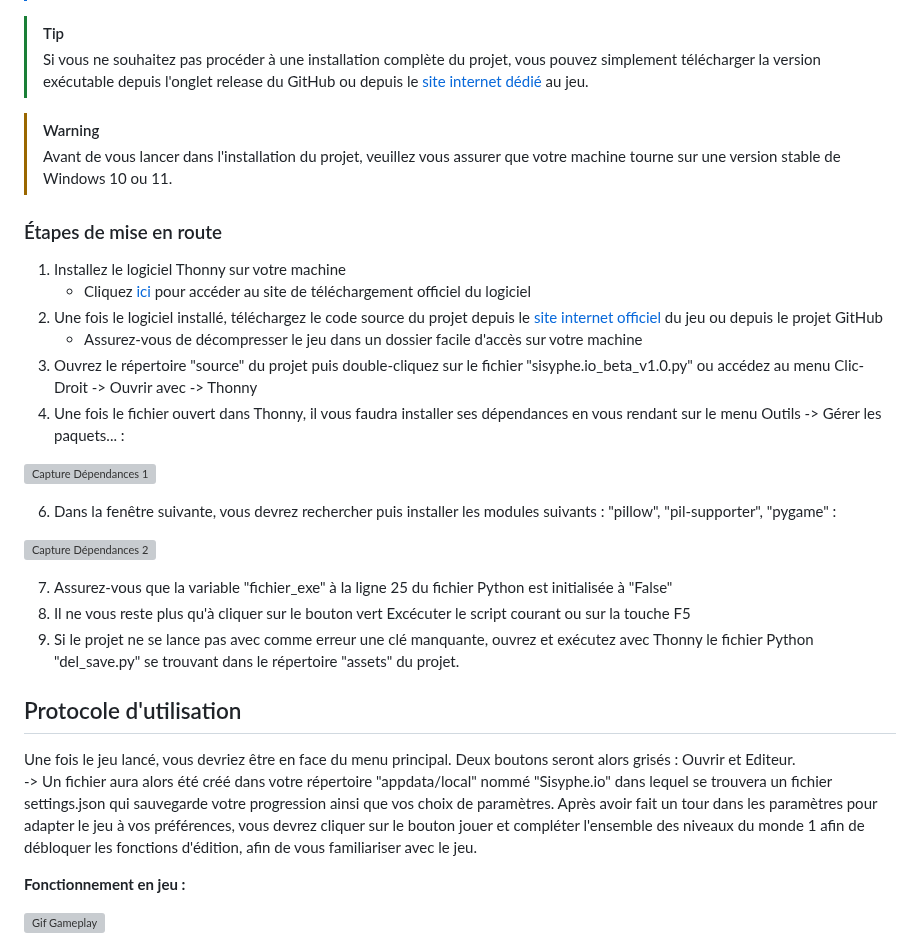
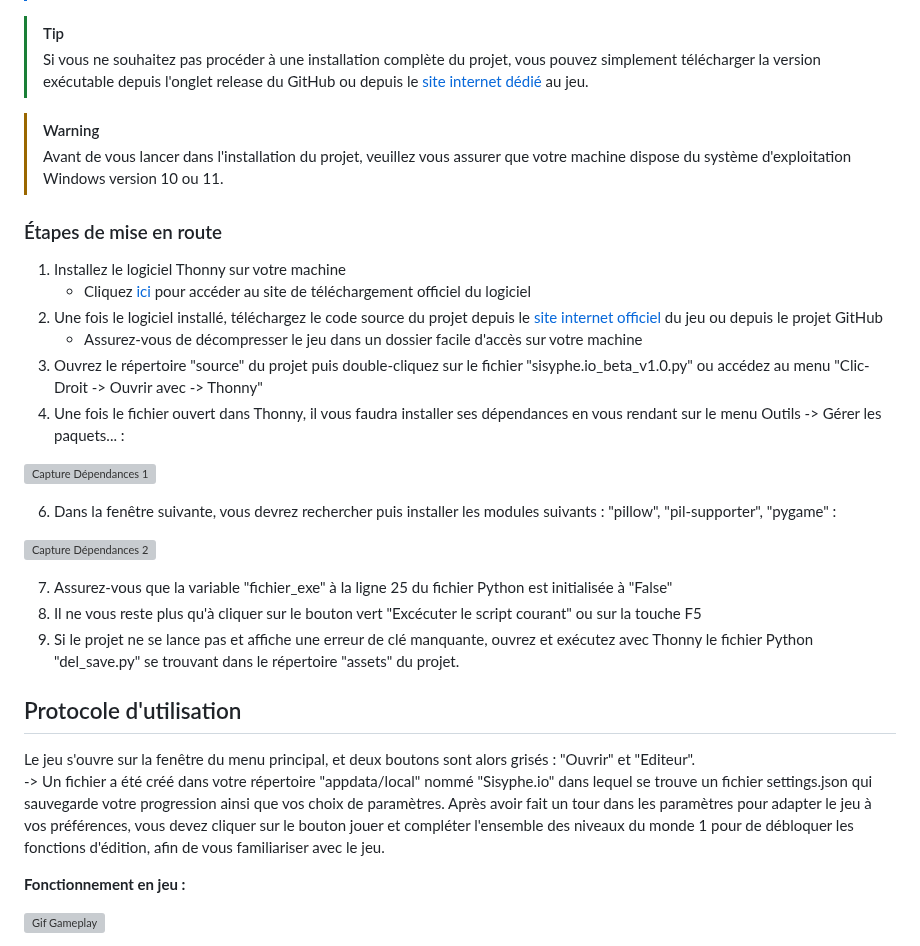
Before and after one commit to Killi-an/sisyphe.io, a Markdown page: README.md, the part around the change. Rendered like a GitHub page; grey boxes are pictures that could not be loaded.

```diff
--- a/README.md
+++ b/README.md
@@ -25,7 +25,7 @@ Le jeu nous plonge dans une mythologie grecque parallèle, où le supplice que l
 > Si vous ne souhaitez pas procéder à une installation complète du projet, vous pouvez simplement télécharger la version exécutable depuis l'onglet release du GitHub ou depuis le [site internet dédié](https://sisyphe.acciaw.me) au jeu.
 
 > [!WARNING]
-> Avant de vous lancer dans l'installation du projet, veuillez vous assurer que votre machine tourne sur une version stable de Windows 10 ou 11.
+> Avant de vous lancer dans l'installation du projet, veuillez vous assurer que votre machine dispose du système d'exploitation Windows version 10 ou 11.
 
 ### Étapes de mise en route
 
@@ -33,7 +33,7 @@ Le jeu nous plonge dans une mythologie grecque parallèle, où le supplice que l
    - Cliquez [ici](https://thonny.org/) pour accéder au site de téléchargement officiel du logiciel
 2. Une fois le logiciel installé, téléchargez le code source du projet depuis le [site internet officiel](https://sisyphe.acciaw.me) du jeu ou depuis le projet GitHub
    - Assurez-vous de décompresser le jeu dans un dossier facile d'accès sur votre machine
-4. Ouvrez le répertoire "source" du projet puis double-cliquez sur le fichier "sisyphe.io_beta_v1.0.py" ou accédez au menu Clic-Droit -> Ouvrir avec -> Thonny
+4. Ouvrez le répertoire "source" du projet puis double-cliquez sur le fichier "sisyphe.io_beta_v1.0.py" ou accédez au menu "Clic-Droit -> Ouvrir avec -> Thonny"
 5. Une fois le fichier ouvert dans Thonny, il vous faudra installer ses dépendances en vous rendant sur le menu Outils -> Gérer les paquets... :
 
 ![Capture Dépendances 1](https://github.com/Killi-an/sisyphe.io/assets/157998078/a2d2b883-6e1c-4725-9b54-38a055a7d640)
@@ -45,14 +45,14 @@ Le jeu nous plonge dans une mythologie grecque parallèle, où le supplice que l
 
 
 7. Assurez-vous que la variable "fichier_exe" à la ligne 25 du fichier Python est initialisée à "False"
-8. Il ne vous reste plus qu'à cliquer sur le bouton vert Excécuter le script courant ou sur la touche F5
-9. Si le projet ne se lance pas avec comme erreur une clé manquante, ouvrez et exécutez avec Thonny le fichier Python "del_save.py" se trouvant dans le répertoire "assets" du projet.
+8. Il ne vous reste plus qu'à cliquer sur le bouton vert "Excécuter le script courant" ou sur la touche F5
+9. Si le projet ne se lance pas et affiche une erreur de clé manquante, ouvrez et exécutez avec Thonny le fichier Python "del_save.py" se trouvant dans le répertoire "assets" du projet.
 
 ## Protocole d'utilisation
 
-Une fois le jeu lancé, vous devriez être en face du menu principal. Deux boutons seront alors grisés : Ouvrir et Editeur.
--> Un fichier aura alors été créé dans votre répertoire "appdata/local" nommé "Sisyphe.io" dans lequel se trouvera un fichier settings.json qui sauvegarde votre progression ainsi que vos choix de paramètres.
-Après avoir fait un tour dans les paramètres pour adapter le jeu à vos préférences, vous devrez cliquer sur le bouton jouer et compléter l'ensemble des niveaux du monde 1 afin de débloquer les fonctions d'édition, afin de vous familiariser avec le jeu.
+Le jeu s'ouvre sur la fenêtre du menu principal, et deux boutons sont alors grisés : "Ouvrir" et "Editeur".
+-> Un fichier a été créé dans votre répertoire "appdata/local" nommé "Sisyphe.io" dans lequel se trouve un fichier settings.json qui sauvegarde votre progression ainsi que vos choix de paramètres.
+Après avoir fait un tour dans les paramètres pour adapter le jeu à vos préférences, vous devez cliquer sur le bouton jouer et compléter l'ensemble des niveaux du monde 1 pour de débloquer les fonctions d'édition, afin de vous familiariser avec le jeu.
 
 **Fonctionnement en jeu :**
 
```
